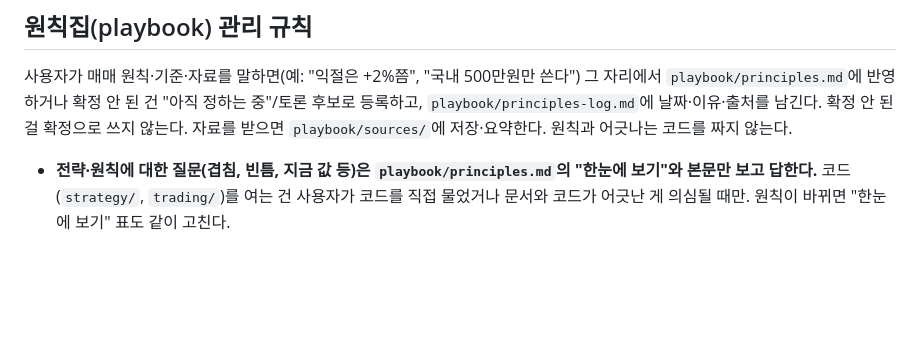
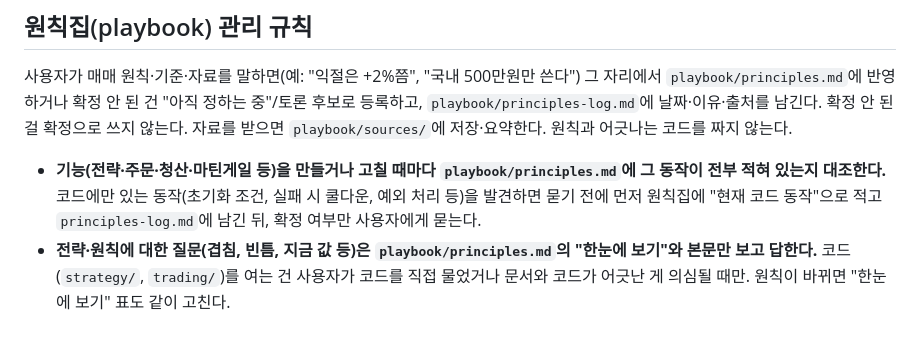
Before and after one commit to starwook/quantlog, a Markdown page: CLAUDE.md, the part around the change. Drawn GitHub-style; blank space fills up the shorter version.

```diff
--- a/CLAUDE.md
+++ b/CLAUDE.md
@@ -26,4 +26,5 @@ AI 매매 판단 과정·수익률을 공개하는 데이트레이딩 봇 + 웹
 
 ## 원칙집(playbook) 관리 규칙
 사용자가 매매 원칙·기준·자료를 말하면(예: "익절은 +2%쯤", "국내 500만원만 쓴다") 그 자리에서 `playbook/principles.md`에 반영하거나 확정 안 된 건 "아직 정하는 중"/토론 후보로 등록하고, `playbook/principles-log.md`에 날짜·이유·출처를 남긴다. 확정 안 된 걸 확정으로 쓰지 않는다. 자료를 받으면 `playbook/sources/`에 저장·요약한다. 원칙과 어긋나는 코드를 짜지 않는다.
+- **기능(전략·주문·청산·마틴게일 등)을 만들거나 고칠 때마다 `playbook/principles.md`에 그 동작이 전부 적혀 있는지 대조한다.** 코드에만 있는 동작(초기화 조건, 실패 시 쿨다운, 예외 처리 등)을 발견하면 묻기 전에 먼저 원칙집에 "현재 코드 동작"으로 적고 `principles-log.md`에 남긴 뒤, 확정 여부만 사용자에게 묻는다.
 - **전략·원칙에 대한 질문(겹침, 빈틈, 지금 값 등)은 `playbook/principles.md`의 "한눈에 보기"와 본문만 보고 답한다.** 코드(`strategy/`, `trading/`)를 여는 건 사용자가 코드를 직접 물었거나 문서와 코드가 어긋난 게 의심될 때만. 원칙이 바뀌면 "한눈에 보기" 표도 같이 고친다.
```
Also changed, not shown: playbook/principles-log.md (+1 -0 lines), playbook/principles.md (+2 -0 lines).
